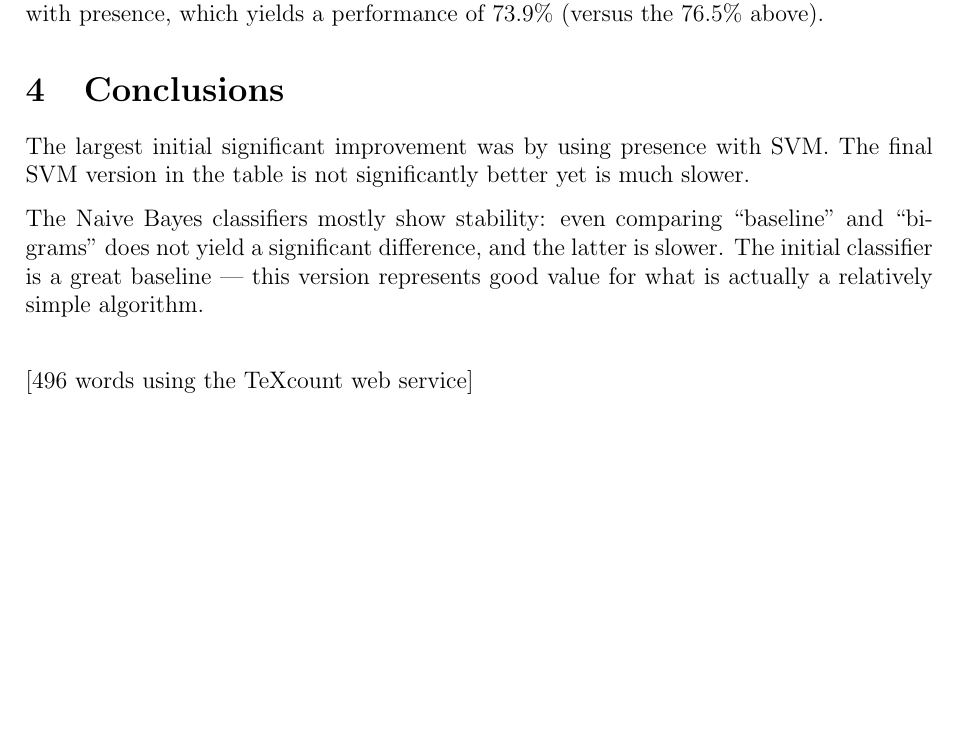
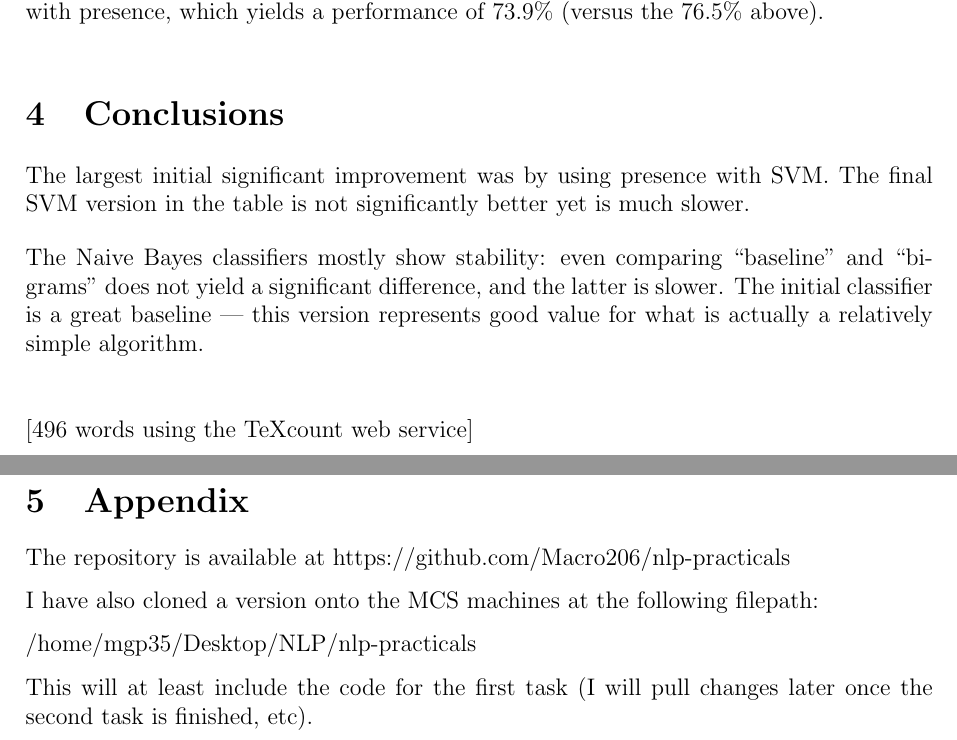
Before and after one commit to Macro206/nlp-practicals, a LaTeX document (Reports/Part I Report.tex): part of page 2 of 2 before the commit and two parts of pages 2 and 3 of 3 after it, the two joined at a grey line, cut so that both start at the same text, the shorter picture padded with empty space. Compiled offline with pdfLaTeX.

Commit message:
Updated Part I report to include links to code

```diff
--- a/Reports/Part I Report.tex
+++ b/Reports/Part I Report.tex
@@ -85,4 +85,15 @@ The Naive Bayes classifiers mostly show stability: even comparing ``baseline'' a
 
 [496 words using the TeXcount web service]
 
+
+\section{Appendix}
+
+The repository is available at https://github.com/Macro206/nlp-practicals
+
+I have also cloned a version onto the MCS machines at the following filepath:
+
+/home/mgp35/Desktop/NLP/nlp-practicals
+
+This will at least include the code for the first task (I will pull changes later once the second task is finished, etc).
+
 \end{document}
```
Also changed, not shown: README.md, 4 other files.
